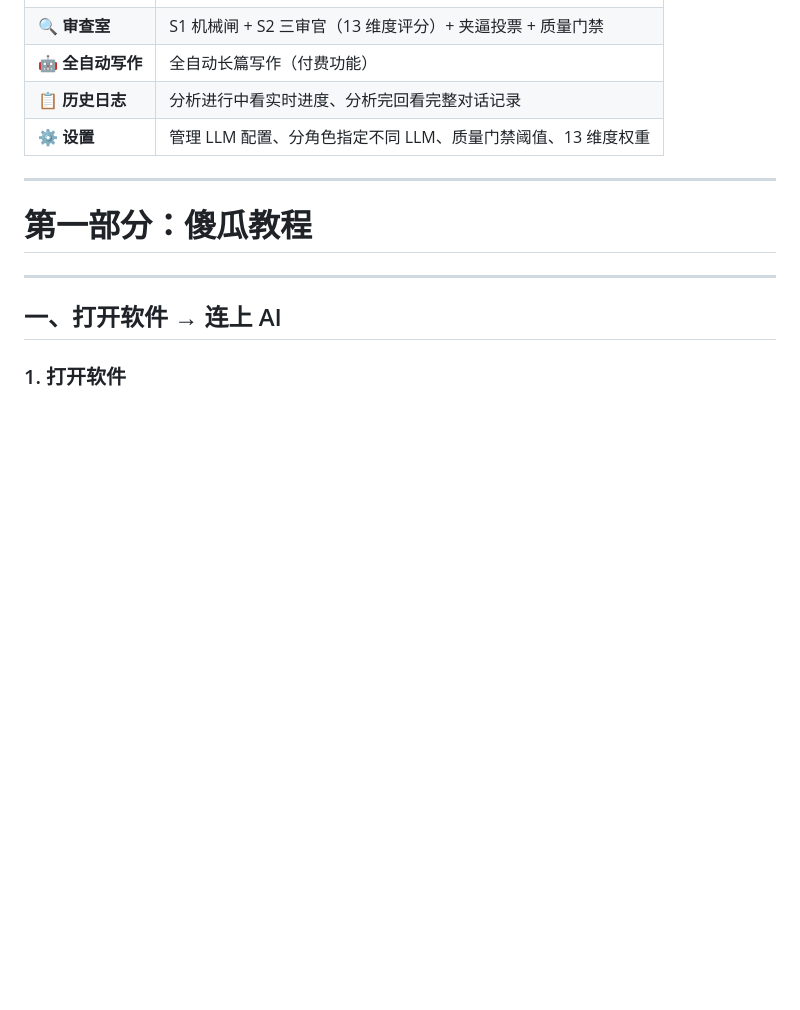
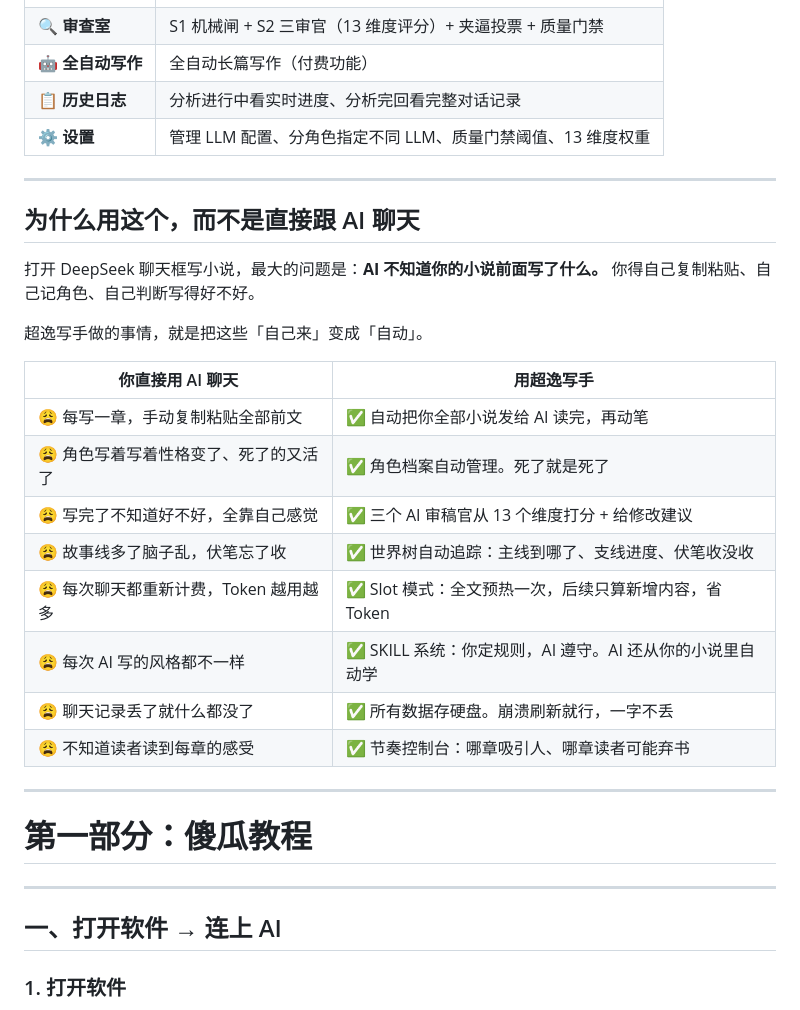
Before and after one commit to Rambolv/Art-Super-Writer, a Markdown page: README.md, the part around the change. GitHub-like rendering; blank space fills up the shorter version.

Commit message:
fix: 恢复误删的产品优势对比表

```diff
--- a/README.md
+++ b/README.md
@@ -59,6 +59,27 @@
 | 🤖 **全自动写作** | 全自动长篇写作（付费功能） |
 | 📋 **历史日志** | 分析进行中看实时进度、分析完回看完整对话记录 |
 | ⚙️ **设置** | 管理 LLM 配置、分角色指定不同 LLM、质量门禁阈值、13 维度权重 |
+
+---
+
+<a id="为什么用这个"></a>
+
+## 为什么用这个，而不是直接跟 AI 聊天
+
+打开 DeepSeek 聊天框写小说，最大的问题是：**AI 不知道你的小说前面写了什么。** 你得自己复制粘贴、自己记角色、自己判断写得好不好。
+
+超逸写手做的事情，就是把这些「自己来」变成「自动」。
+
+| 你直接用 AI 聊天 | 用超逸写手 |
+|-----------------|----------|
+| 😩 每写一章，手动复制粘贴全部前文 | ✅ 自动把你全部小说发给 AI 读完，再动笔 |
+| 😩 角色写着写着性格变了、死了的又活了 | ✅ 角色档案自动管理。死了就是死了 |
+| 😩 写完了不知道好不好，全靠自己感觉 | ✅ 三个 AI 审稿官从 13 个维度打分 + 给修改建议 |
+| 😩 故事线多了脑子乱，伏笔忘了收 | ✅ 世界树自动追踪：主线到哪了、支线进度、伏笔收没收 |
+| 😩 每次聊天都重新计费，Token 越用越多 | ✅ Slot 模式：全文预热一次，后续只算新增内容，省 Token |
+| 😩 每次 AI 写的风格都不一样 | ✅ SKILL 系统：你定规则，AI 遵守。AI 还从你的小说里自动学 |
+| 😩 聊天记录丢了就什么都没了 | ✅ 所有数据存硬盘。崩溃刷新就行，一字不丢 |
+| 😩 不知道读者读到每章的感受 | ✅ 节奏控制台：哪章吸引人、哪章读者可能弃书 |
 
 ---
 
```
